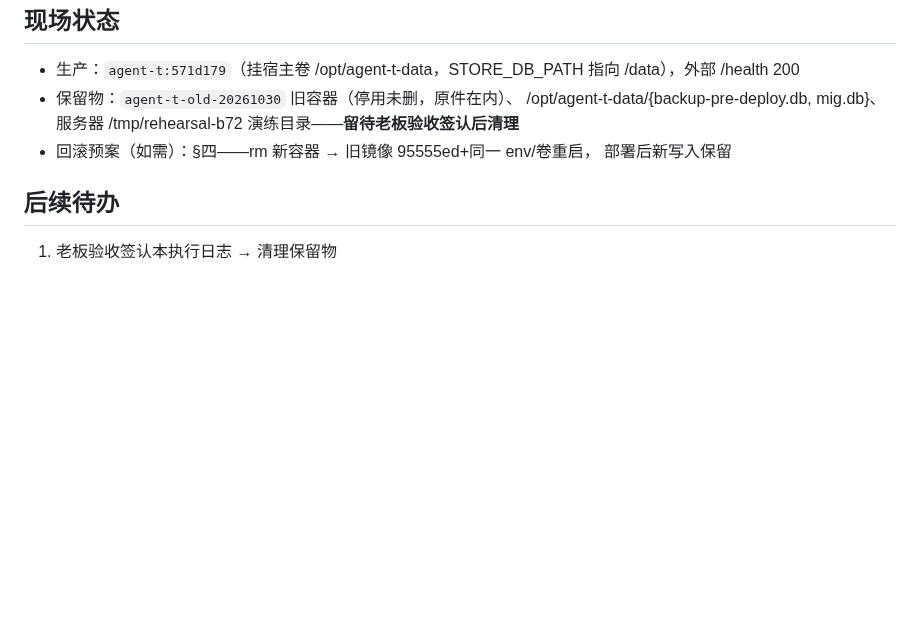
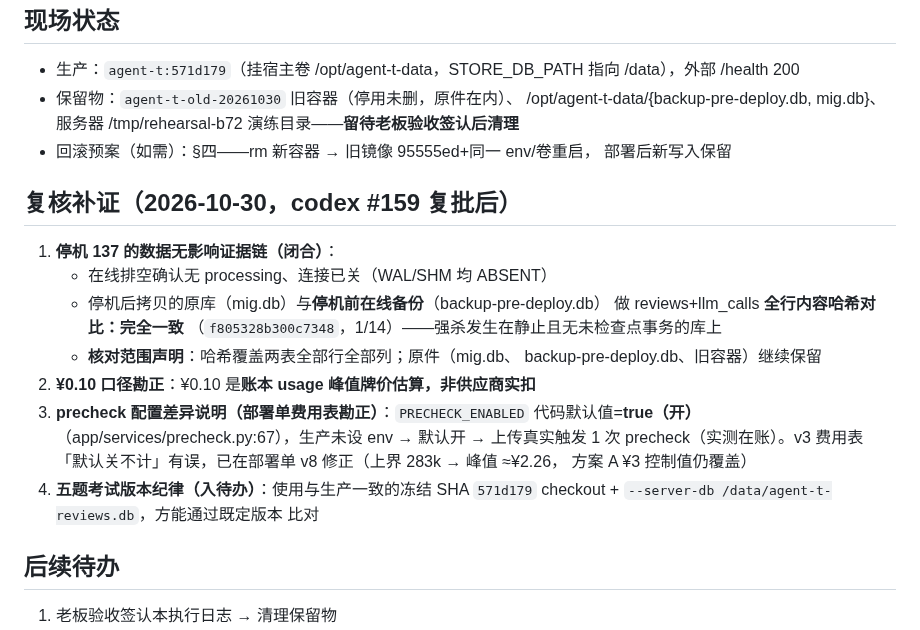
Before and after one commit to ARTHUR-BBU/Agent-T, a Markdown page: docs/m7/deploy-execution-b72.md, the part around the change. Drawn GitHub-style; blank space fills up the shorter version.

Commit message:
执行日志复核补证+部署单费用表勘正：precheck 默认开/¥0.10 估算口径/137 证据链闭合
- 服务器实证：停机拷贝原库(mig.db)与停机前在线备份 reviews+llm_calls
  全行内容哈希完全一致（f805328b，1/14）——停机 137 数据无影响证据链
  闭合；核对范围=两表全部行列；原件继续保留
- ¥0.10 口径勘正：账本 usage 峰值牌价估算，非供应商实扣
- precheck 配置差异根因：PRECHECK_ENABLED 代码默认 true（生产未设
  env）→ 验收实测 1 次在账；部署单费用表勘正（v3「默认关」有误），
  上界 283k→峰值≈¥2.26，方案 A ¥3 仍覆盖
- 五题考试版本纪律入待办：冻结 SHA 571d179 checkout+--server-db /data

Co-Authored-By: Claude Code <noreply@anthropic.com>

```diff
--- a/docs/m7/deploy-execution-b72.md
+++ b/docs/m7/deploy-execution-b72.md
@@ -49,6 +49,25 @@
 - 回滚预案（如需）：§四——rm 新容器 → 旧镜像 95555ed+同一 env/卷重启，
   部署后新写入保留
 
+## 复核补证（2026-10-30，codex #159 复批后）
+
+1. **停机 137 的数据无影响证据链（闭合）**：
+   - 在线排空确认无 processing、连接已关（WAL/SHM 均 ABSENT）
+   - 停机后拷贝的原库（mig.db）与**停机前在线备份**（backup-pre-deploy.db）
+     做 reviews+llm_calls **全行内容哈希对比：完全一致**
+     （`f805328b300c7348`，1/14）——强杀发生在静止且无未检查点事务的库上
+   - **核对范围声明**：哈希覆盖两表全部行全部列；原件（mig.db、
+     backup-pre-deploy.db、旧容器）继续保留
+2. **¥0.10 口径勘正**：¥0.10 是**账本 usage 峰值牌价估算，非供应商实扣**
+3. **precheck 配置差异说明（部署单费用表勘正）**：`PRECHECK_ENABLED`
+   代码默认值=**true（开）**（app/services/precheck.py:67），生产未设
+   env → 默认开 → 上传真实触发 1 次 precheck（实测在账）。v3 费用表
+   「默认关不计」有误，已在部署单 v8 修正（上界 283k → 峰值 ≈¥2.26，
+   方案 A ¥3 控制值仍覆盖）
+4. **五题考试版本纪律（入待办）**：使用与生产一致的冻结 SHA `571d179`
+   checkout + `--server-db /data/agent-t-reviews.db`，方能通过既定版本
+   比对
+
 ## 后续待办
 
 1. 老板验收签认本执行日志 → 清理保留物
```
Also changed, not shown: docs/m7/deploy-memo-b72.md (+2 -2 lines).
